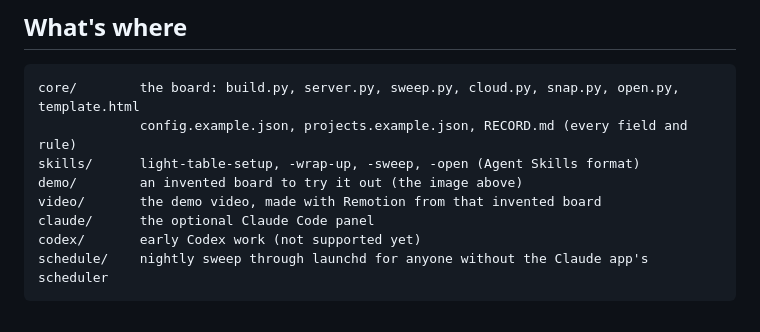
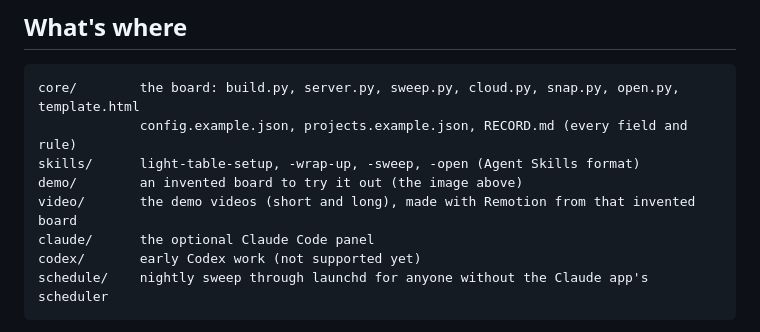
Before and after one commit to studiotherefore/light-table, a Markdown page: README.md, the part around the change. Rendered like a GitHub page.

Commit message:
README: video/ holds both demo videos
Co-Authored-By: Claude Opus 5.5 <noreply@anthropic.com>
Claude-Session: https://claude.ai/code/session_018Gaag4YBMRySzHq4Wk12W2

```diff
--- a/README.md
+++ b/README.md
@@ -76,7 +76,7 @@ core/        the board: build.py, server.py, sweep.py, cloud.py, snap.py, open.p
              config.example.json, projects.example.json, RECORD.md (every field and rule)
 skills/      light-table-setup, -wrap-up, -sweep, -open (Agent Skills format)
 demo/        an invented board to try it out (the image above)
-video/       the demo video, made with Remotion from that invented board
+video/       the demo videos (short and long), made with Remotion from that invented board
 claude/      the optional Claude Code panel
 codex/       early Codex work (not supported yet)
 schedule/    nightly sweep through launchd for anyone without the Claude app's scheduler
```
